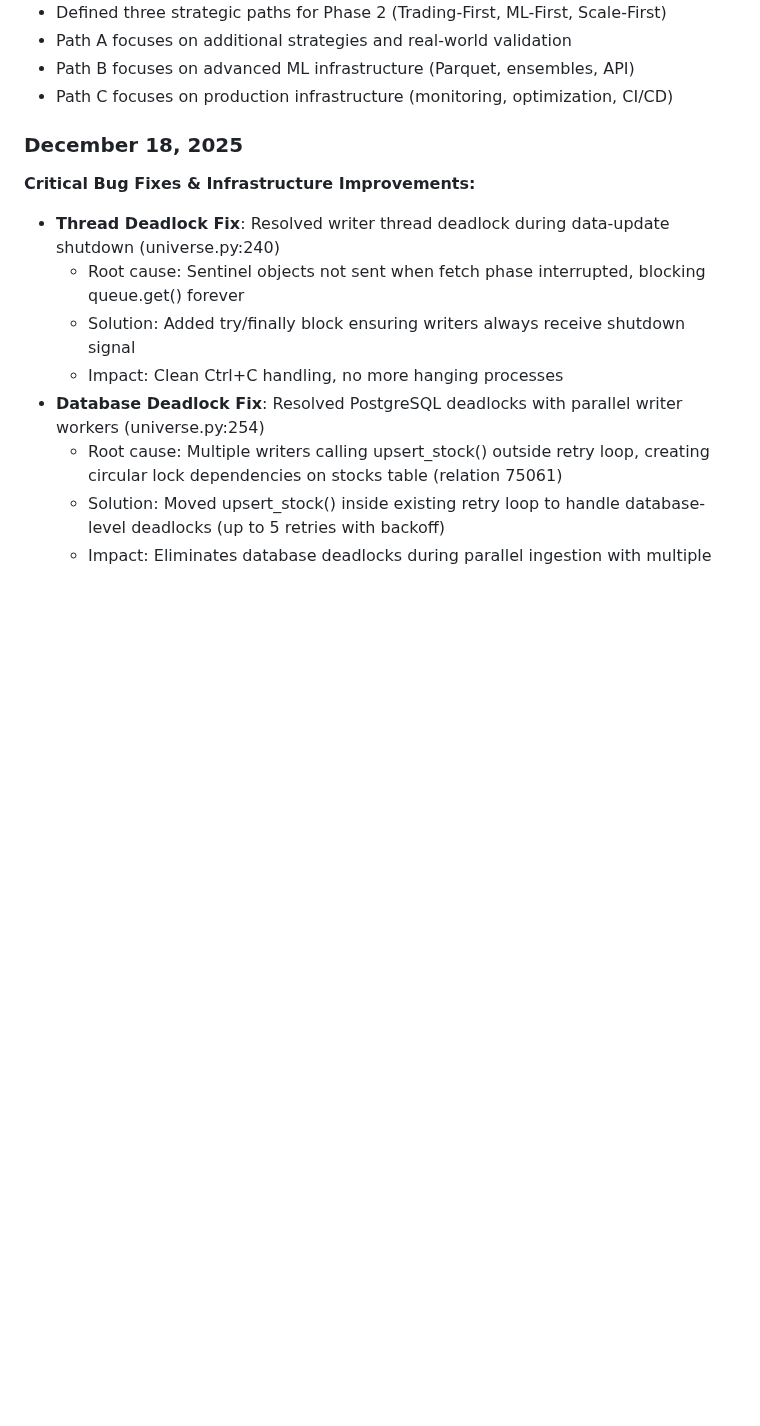
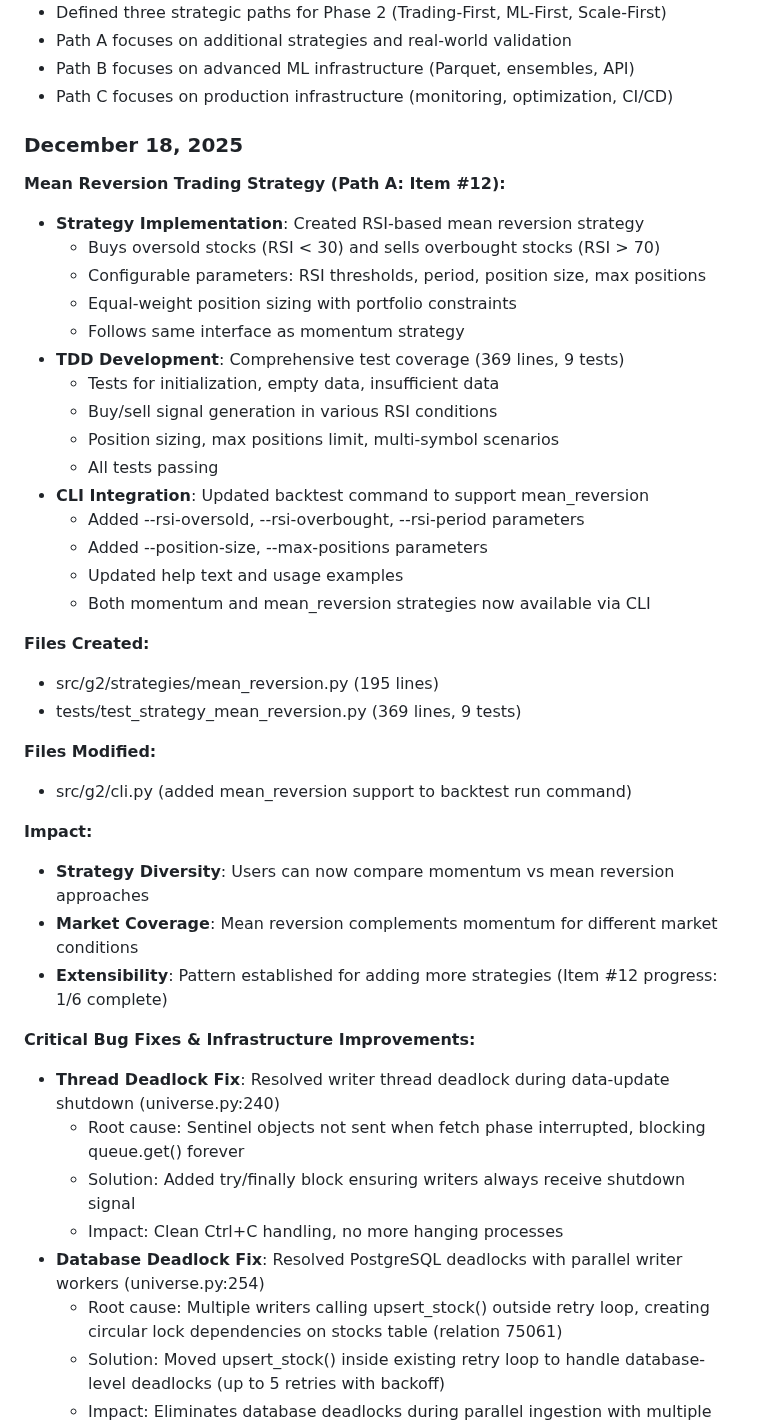
Before and after one commit to simonibsen/gefion, a Markdown page: PROGRESS.md, the part around the change. Drawn GitHub-style; blank space fills up the shorter version.

Commit message:
docs: update PROGRESS.md with mean reversion strategy
Added December 18 entry for Item #12 (Core Trading Strategies Suite):
- Mean reversion strategy implementation (RSI-based)
- TDD development with 9 tests
- CLI integration with backtest command
- 1/6 strategies complete for Item #12

```diff
--- a/PROGRESS.md
+++ b/PROGRESS.md
@@ -86,6 +86,39 @@ g2 is a production-ready database-first technical analysis platform with:
 - Path C focuses on production infrastructure (monitoring, optimization, CI/CD)
 
 ### December 18, 2025
+
+**Mean Reversion Trading Strategy (Path A: Item #12):**
+
+- **Strategy Implementation**: Created RSI-based mean reversion strategy
+  - Buys oversold stocks (RSI < 30) and sells overbought stocks (RSI > 70)
+  - Configurable parameters: RSI thresholds, period, position size, max positions
+  - Equal-weight position sizing with portfolio constraints
+  - Follows same interface as momentum strategy
+- **TDD Development**: Comprehensive test coverage (369 lines, 9 tests)
+  - Tests for initialization, empty data, insufficient data
+  - Buy/sell signal generation in various RSI conditions
+  - Position sizing, max positions limit, multi-symbol scenarios
+  - All tests passing
+- **CLI Integration**: Updated backtest command to support mean_reversion
+  - Added --rsi-oversold, --rsi-overbought, --rsi-period parameters
+  - Added --position-size, --max-positions parameters
+  - Updated help text and usage examples
+  - Both momentum and mean_reversion strategies now available via CLI
+
+**Files Created:**
+
+- src/g2/strategies/mean_reversion.py (195 lines)
+- tests/test_strategy_mean_reversion.py (369 lines, 9 tests)
+
+**Files Modified:**
+
+- src/g2/cli.py (added mean_reversion support to backtest run command)
+
+**Impact:**
+
+- **Strategy Diversity**: Users can now compare momentum vs mean reversion approaches
+- **Market Coverage**: Mean reversion complements momentum for different market conditions
+- **Extensibility**: Pattern established for adding more strategies (Item #12 progress: 1/6 complete)
 
 **Critical Bug Fixes & Infrastructure Improvements:**
 
```
